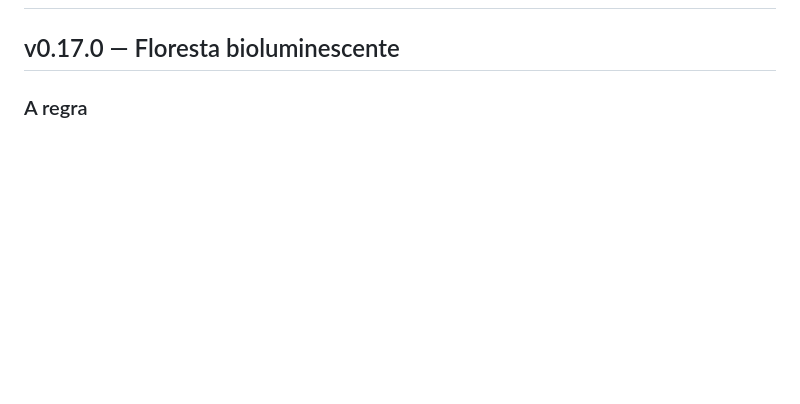
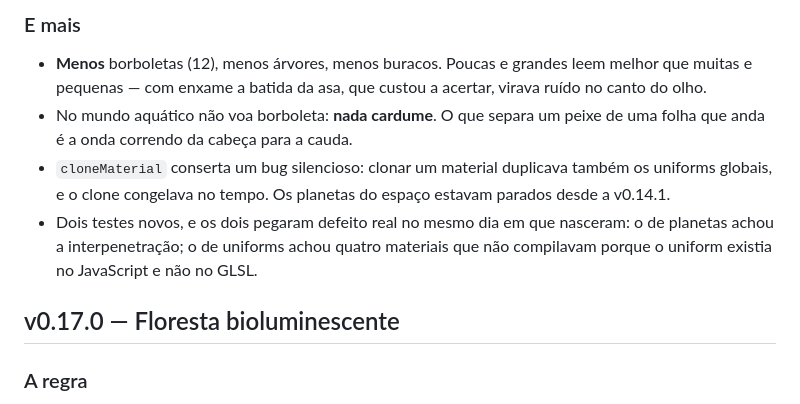
Before and after one commit to Pliniohit/floresta-psicodelica-ar, a Markdown page: CHANGELOG.md, the part around one of its changes. Rendered like a GitHub page; blank space fills up the shorter version.

Commit message:
Changelog de v0.18.0
Co-Authored-By: Claude Opus 5 <noreply@anthropic.com>

```diff
--- a/CHANGELOG.md
+++ b/CHANGELOG.md
@@ -19,3 +100,18 @@ git diff v0.11.0 v0.12.0 --stat
+### E mais
+
+- **Menos** borboletas (12), menos árvores, menos buracos. Poucas e grandes
+  leem melhor que muitas e pequenas — com enxame a batida da asa, que custou a
+  acertar, virava ruído no canto do olho.
+- No mundo aquático não voa borboleta: **nada cardume**. O que separa um peixe
+  de uma folha que anda é a onda correndo da cabeça para a cauda.
+- `cloneMaterial` conserta um bug silencioso: clonar um material duplicava
+  também os uniforms globais, e o clone congelava no tempo. Os planetas do
+  espaço estavam parados desde a v0.14.1.
+- Dois testes novos, e os dois pegaram defeito real no mesmo dia em que
+  nasceram: o de planetas achou a interpenetração; o de uniforms achou quatro
+  materiais que não compilavam porque o uniform existia no JavaScript e não no
+  GLSL.
+
 
 ## v0.17.0 — Floresta bioluminescente
 
```
Also changed, not shown: other parts of CHANGELOG.md (+81 -0 lines).
